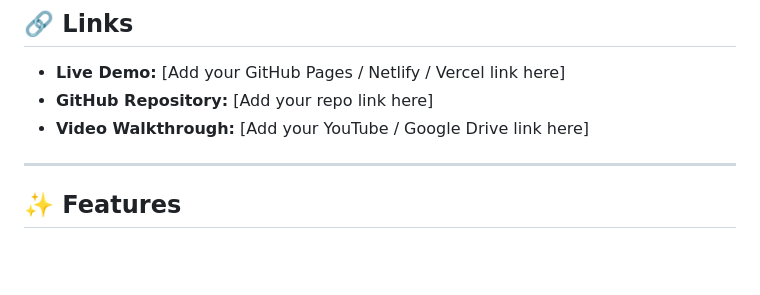
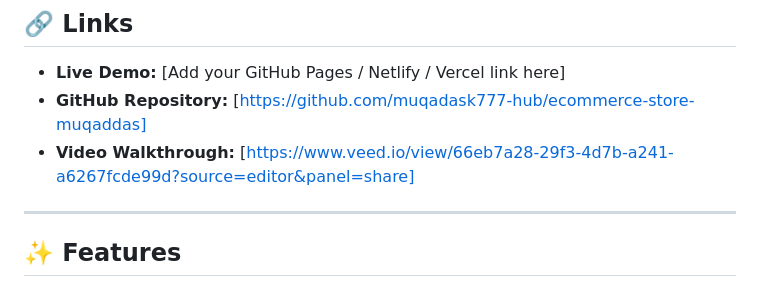
Before and after one commit to muqadask777-hub/ecommerce-store-muqaddas, a Markdown page: README.md, the part around one of its changes. GitHub-like rendering; blank space fills up the shorter version.

```diff
--- a/README.md
+++ b/README.md
@@ -7,8 +7,8 @@ A fully functional e-commerce product store built with pure **HTML, CSS, and van
 ## 🔗 Links
 
 - **Live Demo:** [Add your GitHub Pages / Netlify / Vercel link here]
-- **GitHub Repository:** [Add your repo link here]
-- **Video Walkthrough:** [Add your YouTube / Google Drive link here]
+- **GitHub Repository:** [https://github.com/muqadask777-hub/ecommerce-store-muqaddas]
+- **Video Walkthrough:** [https://www.veed.io/view/66eb7a28-29f3-4d7b-a241-a6267fcde99d?source=editor&panel=share]
 
 ---
 
```
Also changed, not shown: other parts of README.md (+8 -8 lines).
